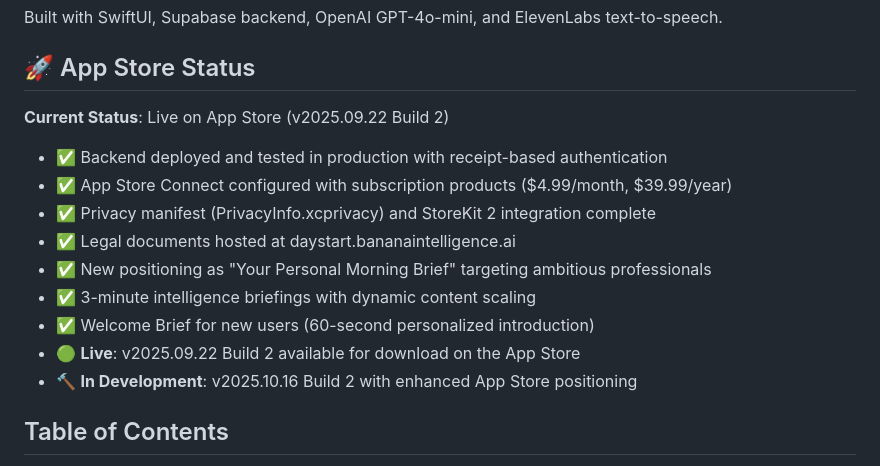
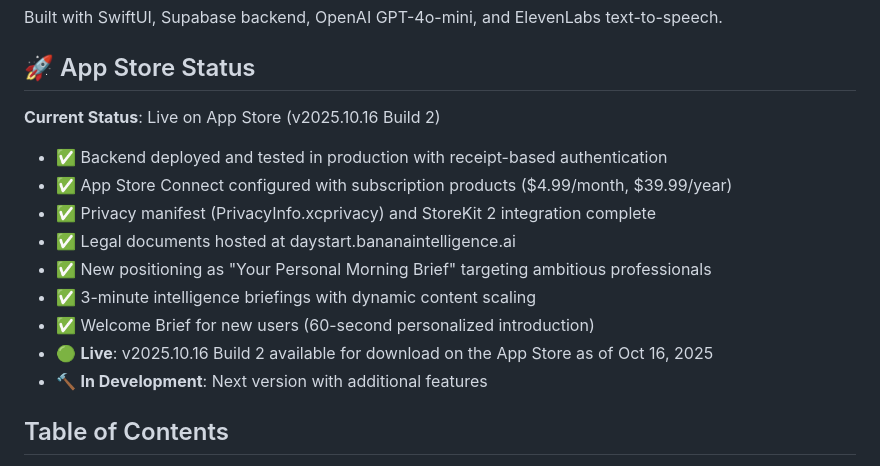
Before and after one commit to n8peace/daystart, a Markdown page: README.md, the part around the change. Rendered like a GitHub page.

Commit message:
docs: Update version 2025.10.16 Build 2 to live status

```diff
--- a/README.md
+++ b/README.md
@@ -8,7 +8,7 @@ Built with SwiftUI, Supabase backend, OpenAI GPT-4o-mini, and ElevenLabs text-to
 
 ## 🚀 App Store Status
 
-**Current Status**: Live on App Store (v2025.09.22 Build 2)
+**Current Status**: Live on App Store (v2025.10.16 Build 2)
 - ✅ Backend deployed and tested in production with receipt-based authentication
 - ✅ App Store Connect configured with subscription products ($4.99/month, $39.99/year)
 - ✅ Privacy manifest (PrivacyInfo.xcprivacy) and StoreKit 2 integration complete
@@ -16,8 +16,8 @@ Built with SwiftUI, Supabase backend, OpenAI GPT-4o-mini, and ElevenLabs text-to
 - ✅ New positioning as "Your Personal Morning Brief" targeting ambitious professionals
 - ✅ 3-minute intelligence briefings with dynamic content scaling
 - ✅ Welcome Brief for new users (60-second personalized introduction)
-- 🟢 **Live**: v2025.09.22 Build 2 available for download on the App Store
-- 🔨 **In Development**: v2025.10.16 Build 2 with enhanced App Store positioning
+- 🟢 **Live**: v2025.10.16 Build 2 available for download on the App Store as of Oct 16, 2025
+- 🔨 **In Development**: Next version with additional features
 
 ## Table of Contents
 - [Features](#features)
```
Also changed, not shown: APP_STORE_METADATA.md (+4 -4 lines), CHANGELOG.md (+1 -1 lines).
